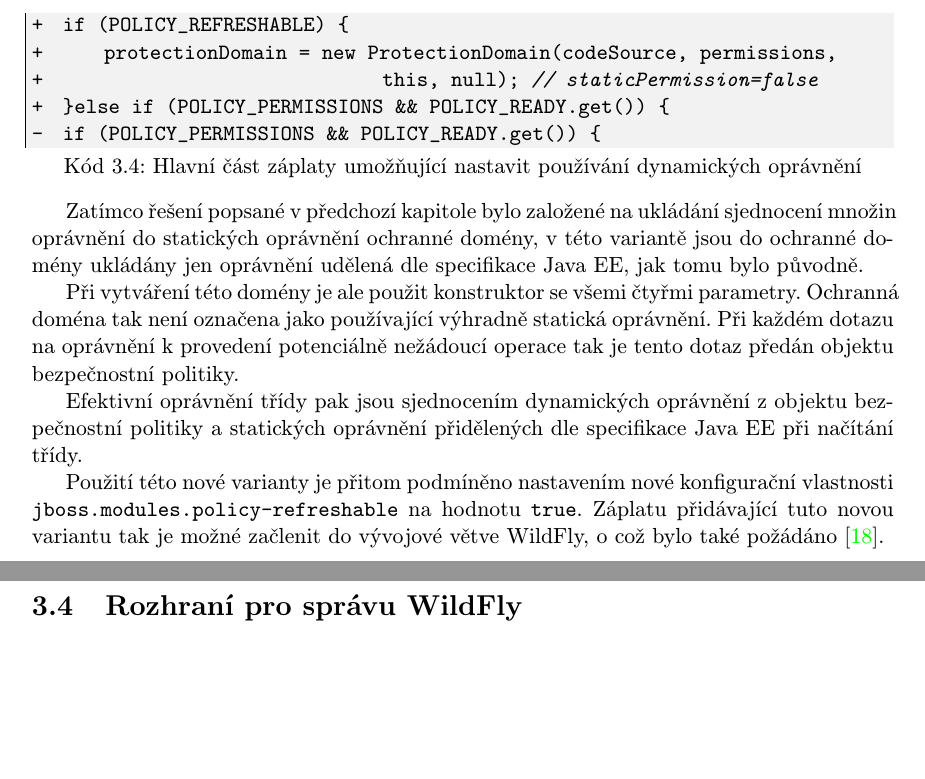
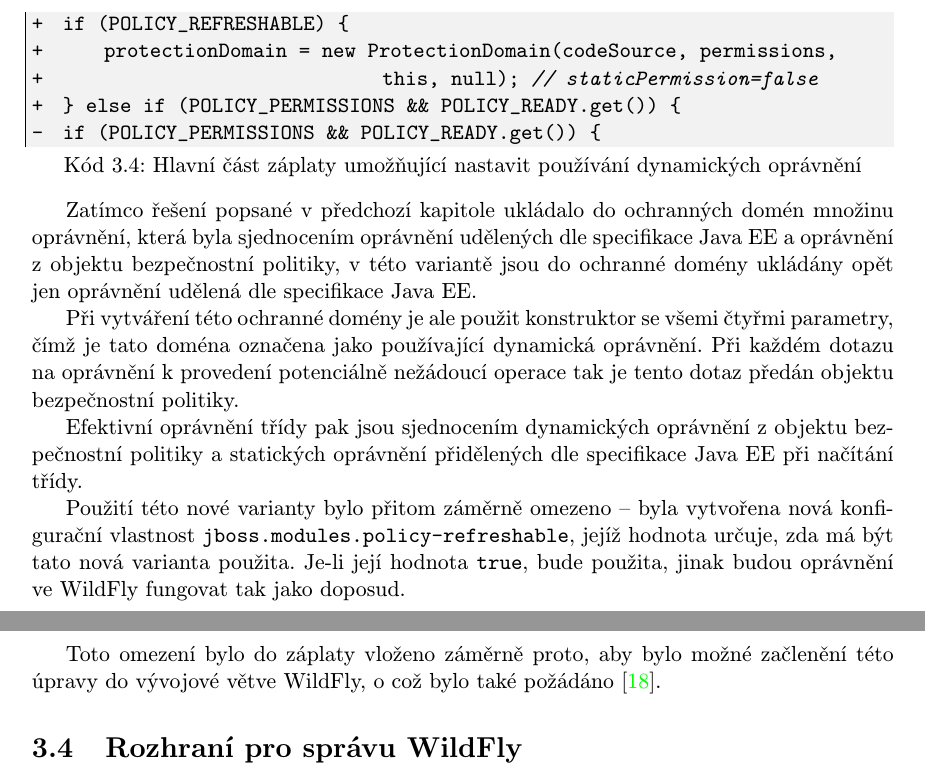
Before and after one commit to hkalina/JavaSecurityPolicyCentralization, a LaTeX thesis (projekt.tex, which reads obsah.tex): two parts of pages 24 and 25 of 42, joined at a grey line, cut so that both start at the same text, the shorter picture padded with empty space. Compiled offline with pdfLaTeX.

Commit message:
zavadec trid

```diff
--- a/obsah.tex
+++ b/obsah.tex
@@ -703,28 +703,31 @@ Jakékoli snahy o výměnu bezpečnostní politiky za běhu aplikačního server
 jsou tedy z objektu bezpečnostní politiky načítána pouze při načítání třídy. Změny bezpečnostní politiky se tak projeví pouze na nově načítaných třídách.
 
 Protože je naším cílem výměna bezpečnostní politiky za běhu aplikačního serveru, je tento stav nedostačující.
-
 Aby byla možná změna bezpečnostní politiky za běhu aplikačního serveru, je nezbytné, aby byla oprávnění používána jako dynamická, jak je popsáno v kapitole \ref{staticPerm}.
-
 V rámci této práce byla tedy vytvořena záplata zavaděče tříd modulů WildFly, která umožňuje používání dynamických oprávnění.
 
 \begin{lstlisting}[caption=Hlavní část záplaty umožňující nastavit používání dynamických oprávnění, label=refreshable]
 +  if (POLICY_REFRESHABLE) {
 +      protectionDomain = new ProtectionDomain(codeSource, permissions,
 +                                 this, null); // staticPermission=false
-+  }else if (POLICY_PERMISSIONS && POLICY_READY.get()) {
++  } else if (POLICY_PERMISSIONS && POLICY_READY.get()) {
 -  if (POLICY_PERMISSIONS && POLICY_READY.get()) {
 \end{lstlisting}
 
-Zatímco řešení popsané v předchozí kapitole bylo založené na ukládání sjednocení množin oprávnění do statických oprávnění ochranné domény, v této variantě jsou do ochranné domény ukládány jen oprávnění udělená dle specifikace Java EE, jak tomu bylo původně.
+Zatímco řešení popsané v předchozí kapitole ukládalo do ochranných domén množinu oprávnění,
+která byla sjednocením oprávnění udělených dle specifikace Java EE a oprávnění z objektu bezpečnostní politiky,
+v této variantě jsou do ochranné domény ukládány opět jen oprávnění udělená dle specifikace Java EE.
 
-Při vytváření této domény je ale použit konstruktor se všemi čtyřmi parametry. Ochranná doména tak není označena jako používající výhradně statická oprávnění.
+Při vytváření této ochranné domény je ale použit konstruktor se všemi čtyřmi parametry, čímž je tato doména označena jako používající dynamická oprávnění.
 Při každém dotazu na oprávnění k provedení potenciálně nežádoucí operace tak je tento dotaz předán objektu bezpečnostní politiky.
 
 Efektivní oprávnění třídy pak jsou sjednocením dynamických oprávnění z objektu bezpečnostní politiky a statických oprávnění přidělených dle specifikace Java EE při načítání třídy.
 
-Použití této nové varianty je přitom podmíněno nastavením nové konfigurační vlastnosti {\tt jboss.modules.policy-refreshable} na hodnotu {\tt true}.
-Záplatu přidávající tuto novou variantu tak je možné začlenit do vývojové větve WildFly, o což bylo také požádáno \cite{jmPullRequest}.
+Použití této nové varianty bylo přitom záměrně omezeno -- byla vytvořena nová konfigurační vlastnost {\tt jboss.modules.policy-refreshable},
+jejíž hodnota určuje, zda má být tato nová varianta použita. Je-li její hodnota {\tt true}, bude použita,
+jinak budou oprávnění ve WildFly fungovat tak jako doposud.
+
+Toto omezení bylo do záplaty vloženo záměrně proto, aby bylo možné začlenění této úpravy do vývojové větve WildFly, o což bylo také požádáno \cite{jmPullRequest}.
 
 %=============================================================================
 \section{Rozhraní pro správu WildFly} \label{managementAPI}
```
